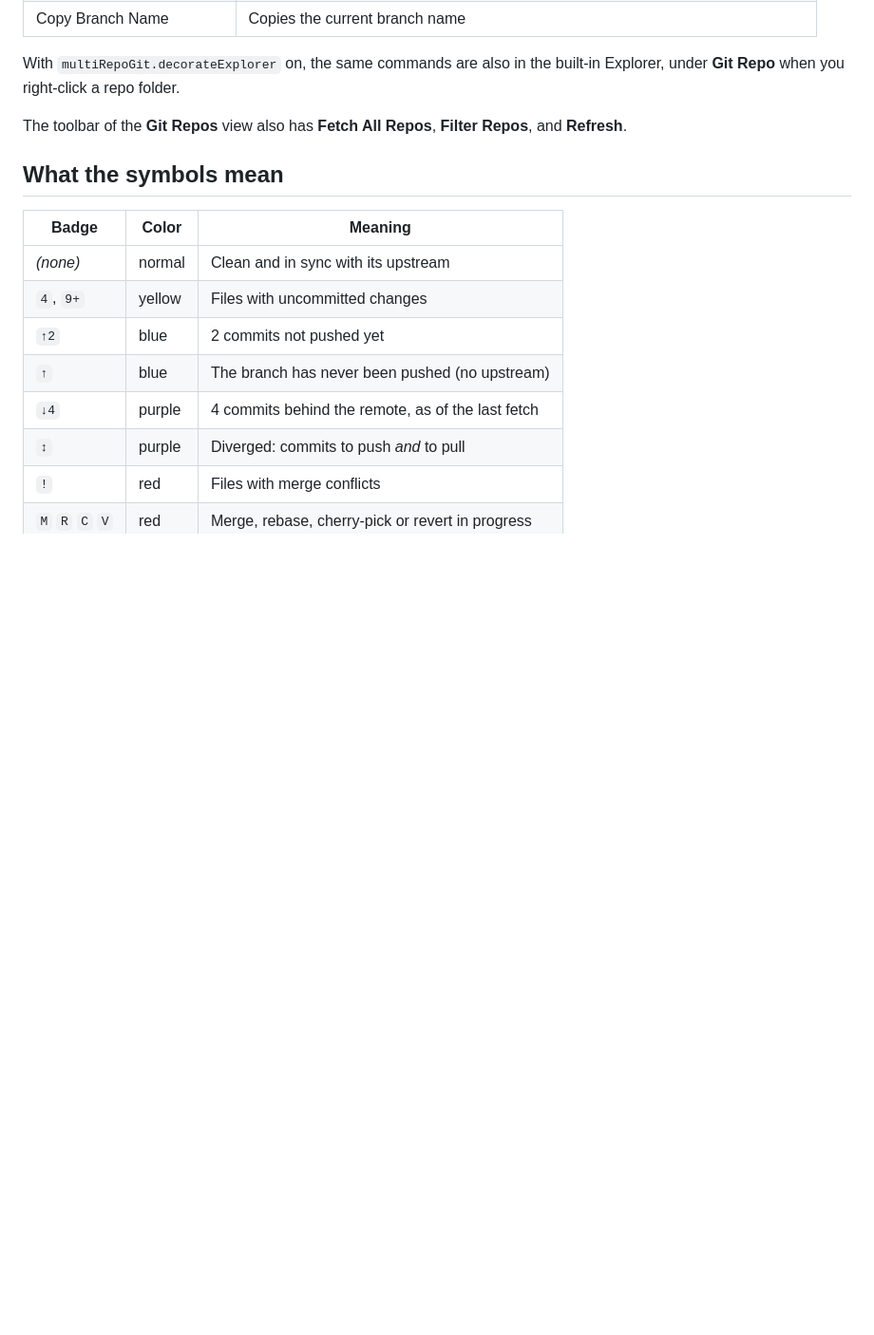
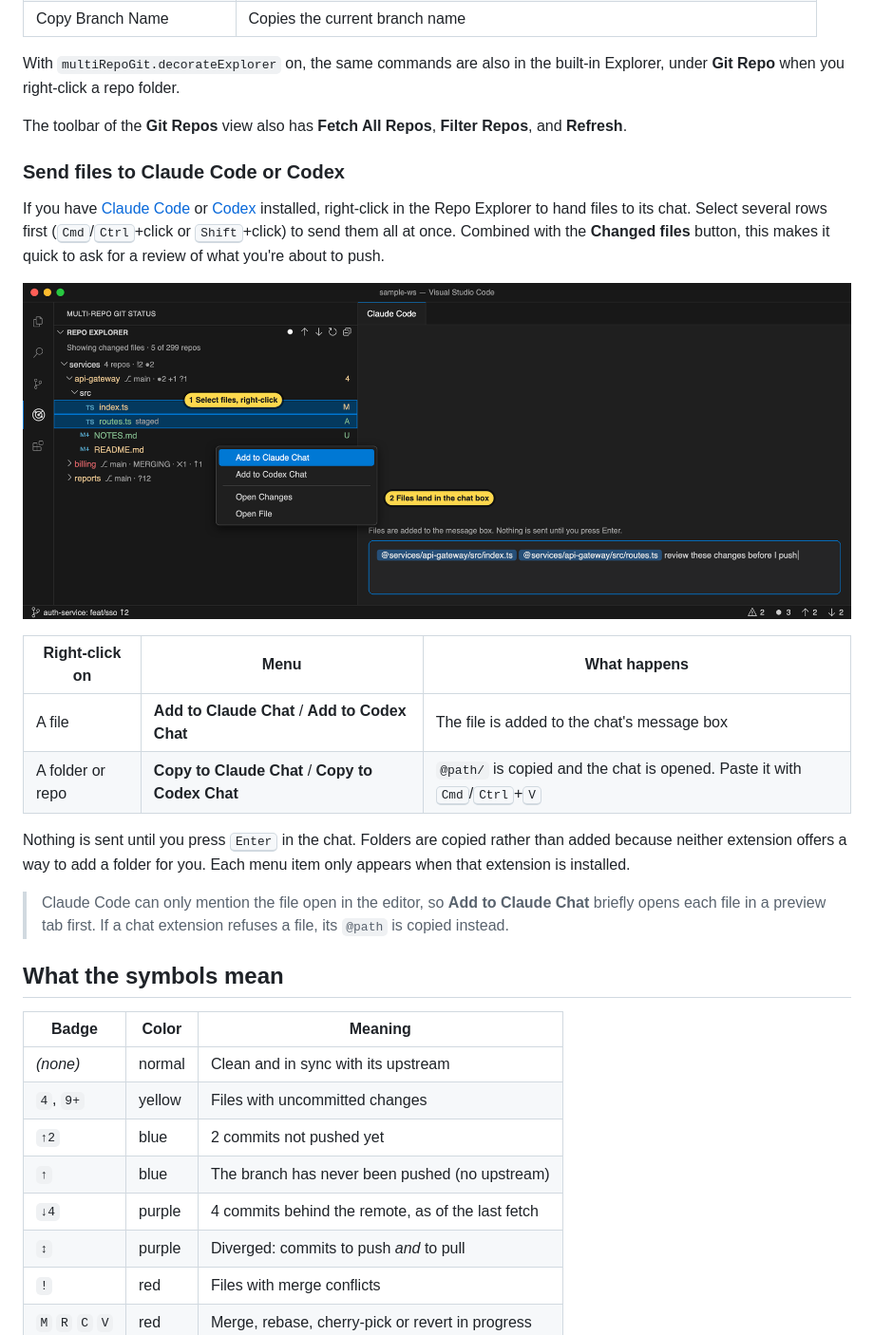
Before and after one commit to prateep-r/vscode-multi-git-explorer, a Markdown page: README.md, the part around the change. Shown at 95% size. GitHub-like rendering; pictures changed too: docs/images/chat.png (added); blank space fills up the shorter version.

```diff
--- a/README.md
+++ b/README.md
@@ -64,6 +64,21 @@ The built-in Explorer is left unchanged by default. Turn on `multiRepoGit.decora
 With `multiRepoGit.decorateExplorer` on, the same commands are also in the built-in Explorer, under **Git Repo** when you right-click a repo folder.
 
 The toolbar of the **Git Repos** view also has **Fetch All Repos**, **Filter Repos**, and **Refresh**.
+
+### Send files to Claude Code or Codex
+
+If you have [Claude Code](https://marketplace.visualstudio.com/items?itemName=anthropic.claude-code) or [Codex](https://marketplace.visualstudio.com/items?itemName=openai.chatgpt) installed, right-click in the Repo Explorer to hand files to its chat. Select several rows first (<kbd>Cmd</kbd>/<kbd>Ctrl</kbd>+click or <kbd>Shift</kbd>+click) to send them all at once. Combined with the **Changed files** button, this makes it quick to ask for a review of what you're about to push.
+
+![Adding changed files to the chat](docs/images/chat.png)
+
+| Right-click on | Menu | What happens |
+| --- | --- | --- |
+| A file | **Add to Claude Chat** / **Add to Codex Chat** | The file is added to the chat's message box |
+| A folder or repo | **Copy to Claude Chat** / **Copy to Codex Chat** | `@path/` is copied and the chat is opened. Paste it with <kbd>Cmd</kbd>/<kbd>Ctrl</kbd>+<kbd>V</kbd> |
+
+Nothing is sent until you press <kbd>Enter</kbd> in the chat. Folders are copied rather than added because neither extension offers a way to add a folder for you. Each menu item only appears when that extension is installed.
+
+> Claude Code can only mention the file open in the editor, so **Add to Claude Chat** briefly opens each file in a preview tab first. If a chat extension refuses a file, its `@path` is copied instead.
 
 ## What the symbols mean
 
```
Also changed, not shown: 5 other files.
